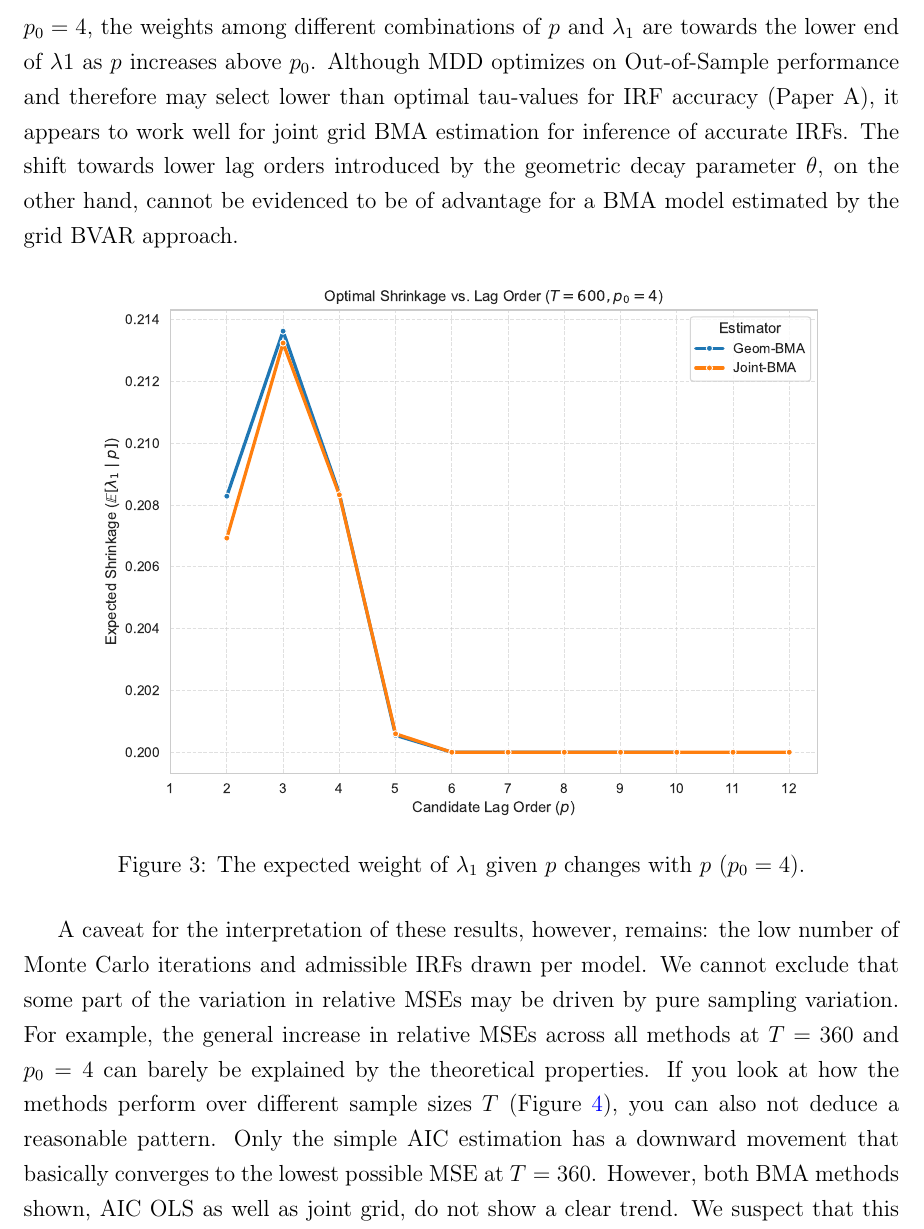
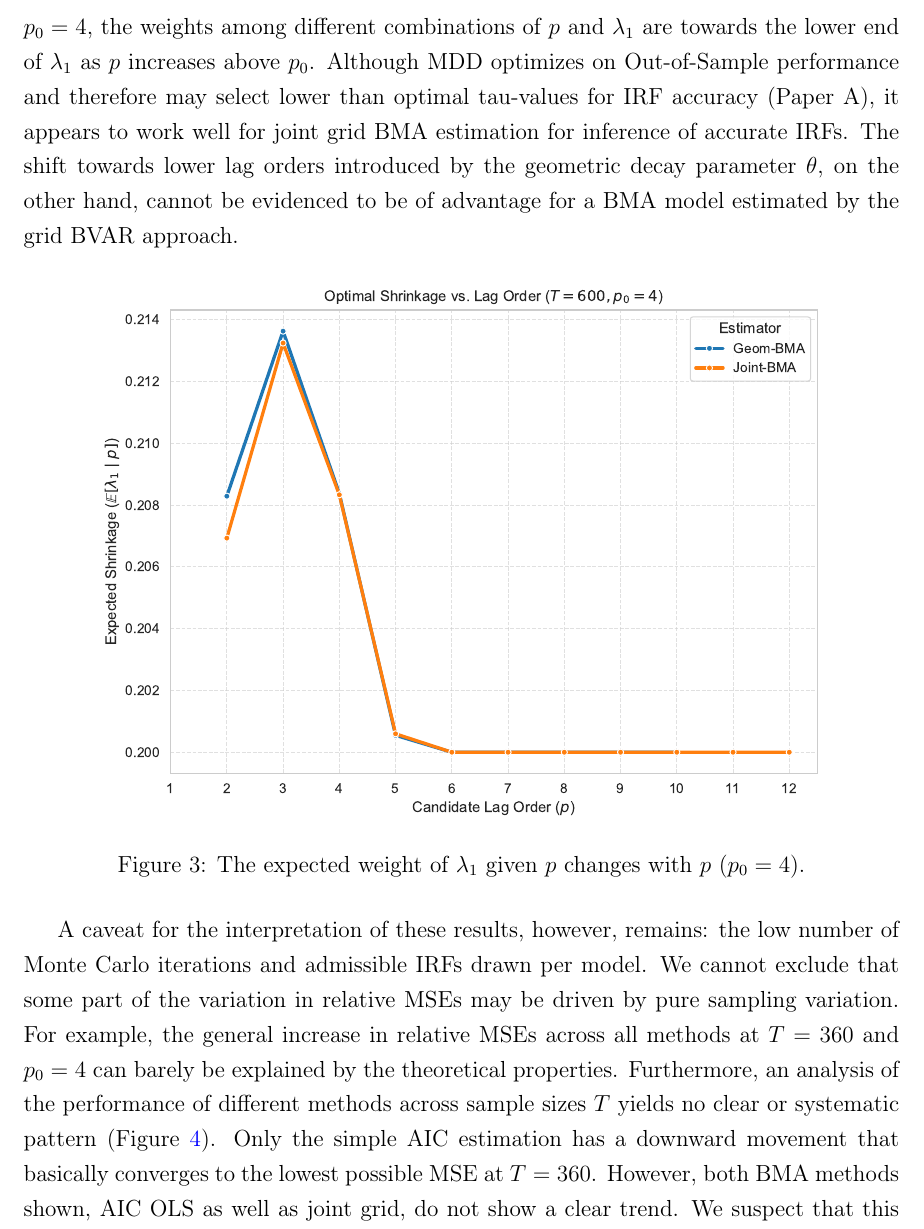
Before and after one commit to FerdinandLos/Monte-Carlo-Coding, a LaTeX paper (Writing/Paper2_BMA.tex): part of page 22 of 36, cut so that both start at the same text. Compiled offline with pdfLaTeX.

Commit message:
final changes

```diff
--- a/Writing/Paper2_BMA.tex
+++ b/Writing/Paper2_BMA.tex
@@ -385,7 +385,7 @@ Once AIC is introduced to OLS BMA, the goal of BMA---spreading out the estimatio
     \label{fig:bma_heatmaps_grid_bvar}
 \end{figure}
 
-The joint grid approach provides the most widely distributed weighting scheme. Figure~\ref{fig:bma_heatmaps_grid_bvar} aggregates the weights from the grid at the lag order $p$-level, i.e., weights assigned to the combination of an individual $p$ with different $\lambda_1$-values are added up. For lower sample sizes, nearly all lag orders are considered in the BVAR estimated BMAs. Even for the largest $T=600$, the highest weight is just above 50\%. Hence, a wider diversification, also reaching into the territory of overfitting lag orders $p > p_0$, can improve the accuracy of the determined median target IRF when combined with BVAR estimation. The inclusion of higher lag orders at first seems counterproductive. Yet, due to the additional shrinkage of parameters introduced by BVAR, it can reduce the risk of lag order uncertainty further while maintaining accurate parameter estimation for the crucial lower lags. The combined optimization of weighting on lag order $p$ as well as the hyperparameter $\lambda_1$ ensures that this shrinkage is amplified for those models that use overparameterized specifications. Figure~\ref{fig:tau_to_p} illustrates how, as an example for the scenario of $T=600$ and $p_0=4$, the weights among different combinations of $p$ and $\lambda_1$ are towards the lower end of $\lambda1$ as $p$ increases above $p_0$. Although MDD optimizes on Out-of-Sample performance and therefore may select lower than optimal tau-values for IRF accuracy (Paper A), it appears to work well for joint grid BMA estimation for inference of accurate IRFs. The shift towards lower lag orders introduced by the geometric decay parameter $\theta$, on the other hand, cannot be evidenced to be of advantage for a BMA model estimated by the grid BVAR approach.
+The joint grid approach provides the most widely distributed weighting scheme. Figure~\ref{fig:bma_heatmaps_grid_bvar} aggregates the weights from the grid at the lag order $p$-level, i.e., weights assigned to the combination of an individual $p$ with different $\lambda_1$-values are added up. For lower sample sizes, nearly all lag orders are considered in the BVAR estimated BMAs. Even for the largest $T=600$, the highest weight is just above 50\%. Hence, a wider diversification, also reaching into the territory of overfitting lag orders $p > p_0$, can improve the accuracy of the determined median target IRF when combined with BVAR estimation. The inclusion of higher lag orders at first seems counterproductive. Yet, due to the additional shrinkage of parameters introduced by BVAR, it can reduce the risk of lag order uncertainty further while maintaining accurate parameter estimation for the crucial lower lags. The combined optimization of weighting on lag order $p$ as well as the hyperparameter $\lambda_1$ ensures that this shrinkage is amplified for those models that use overparameterized specifications. Figure~\ref{fig:tau_to_p} illustrates how, as an example for the scenario of $T=600$ and $p_0=4$, the weights among different combinations of $p$ and $\lambda_1$ are towards the lower end of $\lambda_1$ as $p$ increases above $p_0$. Although MDD optimizes on Out-of-Sample performance and therefore may select lower than optimal tau-values for IRF accuracy (Paper A), it appears to work well for joint grid BMA estimation for inference of accurate IRFs. The shift towards lower lag orders introduced by the geometric decay parameter $\theta$, on the other hand, cannot be evidenced to be of advantage for a BMA model estimated by the grid BVAR approach.
 
 \begin{figure}[htbp]
     \centering
@@ -394,7 +394,7 @@ The joint grid approach provides the most widely distributed weighting scheme. F
     \label{fig:tau_to_p}
 \end{figure}
 
-A caveat for the interpretation of these results, however, remains: the low number of Monte Carlo iterations and admissible IRFs drawn per model. We cannot exclude that some part of the variation in relative MSEs may be driven by pure sampling variation. For example, the general increase in relative MSEs across all methods at $T=360$ and $p_0=4$ can barely be explained by the theoretical properties. If you look at how the methods perform over different sample sizes $T$ (Figure~\ref{fig:convergence}), you can also not deduce a reasonable pattern. Only the simple AIC estimation has a downward movement that basically converges to the lowest possible MSE at $T=360$. However, both BMA methods shown, AIC OLS as well as joint grid, do not show a clear trend. We suspect that this is due to the complexity of these methods in each iteration whose number may not be enough to eliminate Monte Carlo biases.
+A caveat for the interpretation of these results, however, remains: the low number of Monte Carlo iterations and admissible IRFs drawn per model. We cannot exclude that some part of the variation in relative MSEs may be driven by pure sampling variation. For example, the general increase in relative MSEs across all methods at $T=360$ and $p_0=4$ can barely be explained by the theoretical properties. Furthermore, an analysis of the performance of different methods across sample sizes $T$ yields no clear or systematic pattern (Figure~\ref{fig:convergence}). Only the simple AIC estimation has a downward movement that basically converges to the lowest possible MSE at $T=360$. However, both BMA methods shown, AIC OLS as well as joint grid, do not show a clear trend. We suspect that this is due to the complexity of these methods in each iteration whose number may not be enough to eliminate Monte Carlo biases.
 
 \begin{figure}[p] % The [p] tells LaTeX to put this on its own dedicated page
     \centering
```
Also changed, not shown: Writing/Paper2_BMA.pdf, 3 other files.
